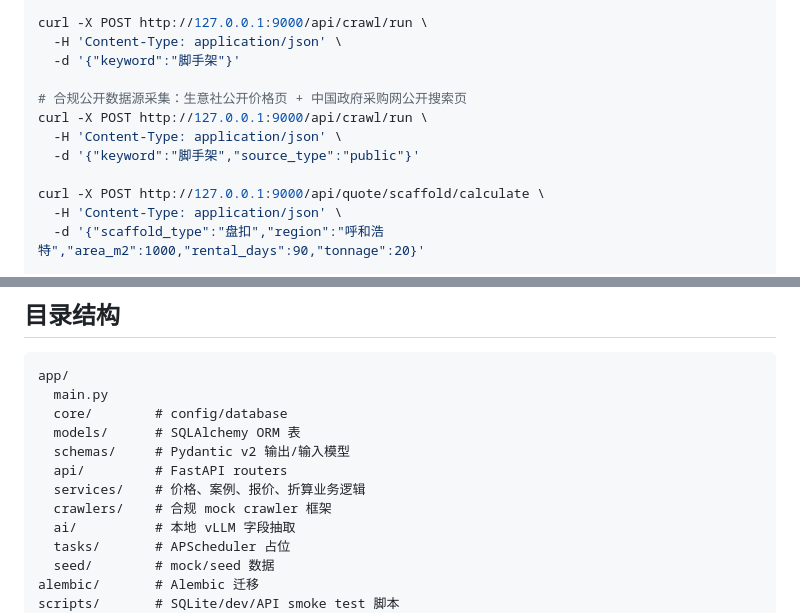
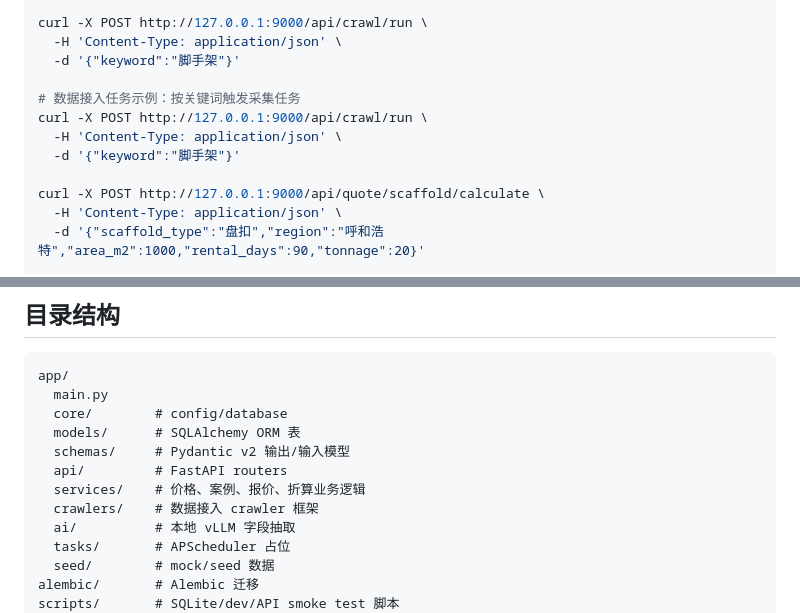
Before and after one commit to huanghonsen321-byte/building-price-intel, a Markdown page: README.md, 2 parts joined by grey strips. Drawn GitHub-style.

```diff
--- a/README.md
+++ b/README.md
@@ -84,10 +84,10 @@ curl -X POST http://127.0.0.1:9000/api/crawl/run \
   -H 'Content-Type: application/json' \
   -d '{"keyword":"脚手架"}'
 
-# 合规公开数据源采集：生意社公开价格页 + 中国政府采购网公开搜索页
+# 数据接入任务示例：按关键词触发采集任务
 curl -X POST http://127.0.0.1:9000/api/crawl/run \
   -H 'Content-Type: application/json' \
-  -d '{"keyword":"脚手架","source_type":"public"}'
+  -d '{"keyword":"脚手架"}'
 
 curl -X POST http://127.0.0.1:9000/api/quote/scaffold/calculate \
   -H 'Content-Type: application/json' \
@@ -223,7 +173,7 @@ app/
   schemas/     # Pydantic v2 输出/输入模型
   api/         # FastAPI routers
   services/    # 价格、案例、报价、折算业务逻辑
-  crawlers/    # 合规 mock crawler 框架
+  crawlers/    # 数据接入 crawler 框架
   ai/          # 本地 vLLM 字段抽取
   tasks/       # APScheduler 占位
   seed/        # mock/seed 数据
```
Also changed, not shown: other parts of README.md (+0 -50 lines).
